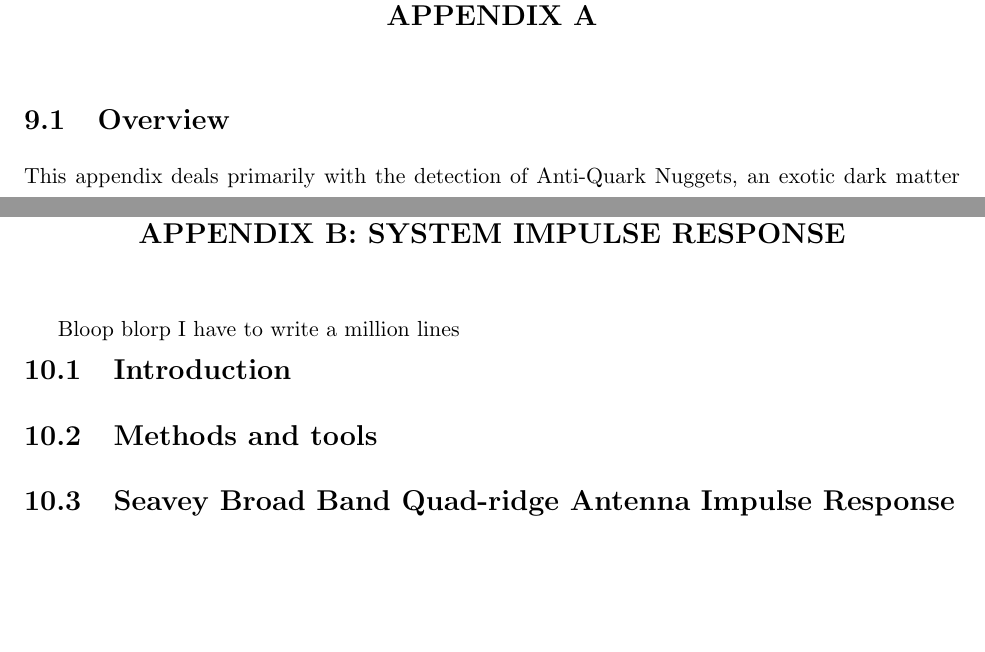
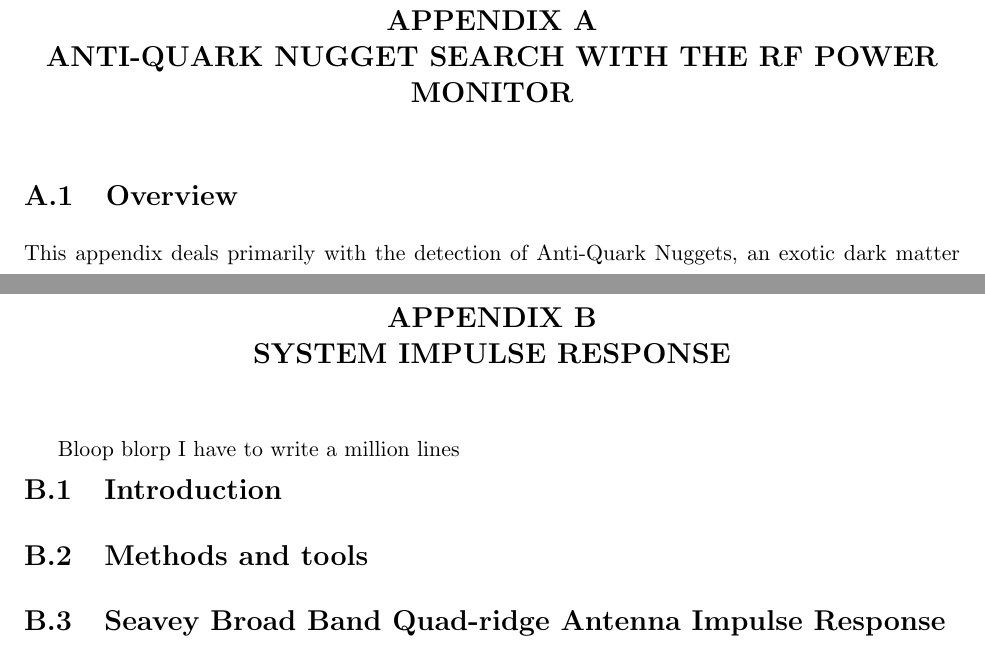
Before and after one commit to Brotter/Dissertation, a LaTeX thesis (thesis.tex, which reads AppendixB/AppendixB.tex, body.tex): two parts of pages 77 and 78 of 81, joined at a grey line, cut so that both start at the same text, the shorter picture padded with empty space. Compiled offline with pdfLaTeX.

Commit message:
moved the quark nugget appendix to its own file

```diff
--- a/AppendixB/AppendixB.tex
+++ b/AppendixB/AppendixB.tex
@@ -10,7 +10,7 @@
 
 
 
-\chapter{Appendix B: System Impulse Response}
+\chapter{System Impulse Response}
 
 Bloop blorp I have to write a million lines
 
--- a/body.tex
+++ b/body.tex
@@ -65,9 +65,14 @@
 
 
 
+%%%%%%%%%%%%%%%%%%%%%%%%%%%
+%Appendixes
+\appendix
+%%%%%%%%%%%%%%%%%%%%%%%%%%%
+
 
 %%%%%%%%%%%%%%%%%%%%%%%%%%%
-\chapter{Appendix A}
+\chapter{Anti-Quark Nugget Search with the RF Power Monitor}
 %%%%%%%%%%%%%%%%%%%%%%%%%%%
 \section{Overview}
 	This appendix deals primarily with the detection of Anti-Quark Nuggets, an exotic dark matter candidate particle, using the ANITA power monitor subsystem.
```
Also changed, not shown: AppendixA.tex (added, +14 -0 lines), body.tex (1 more changed lines).
